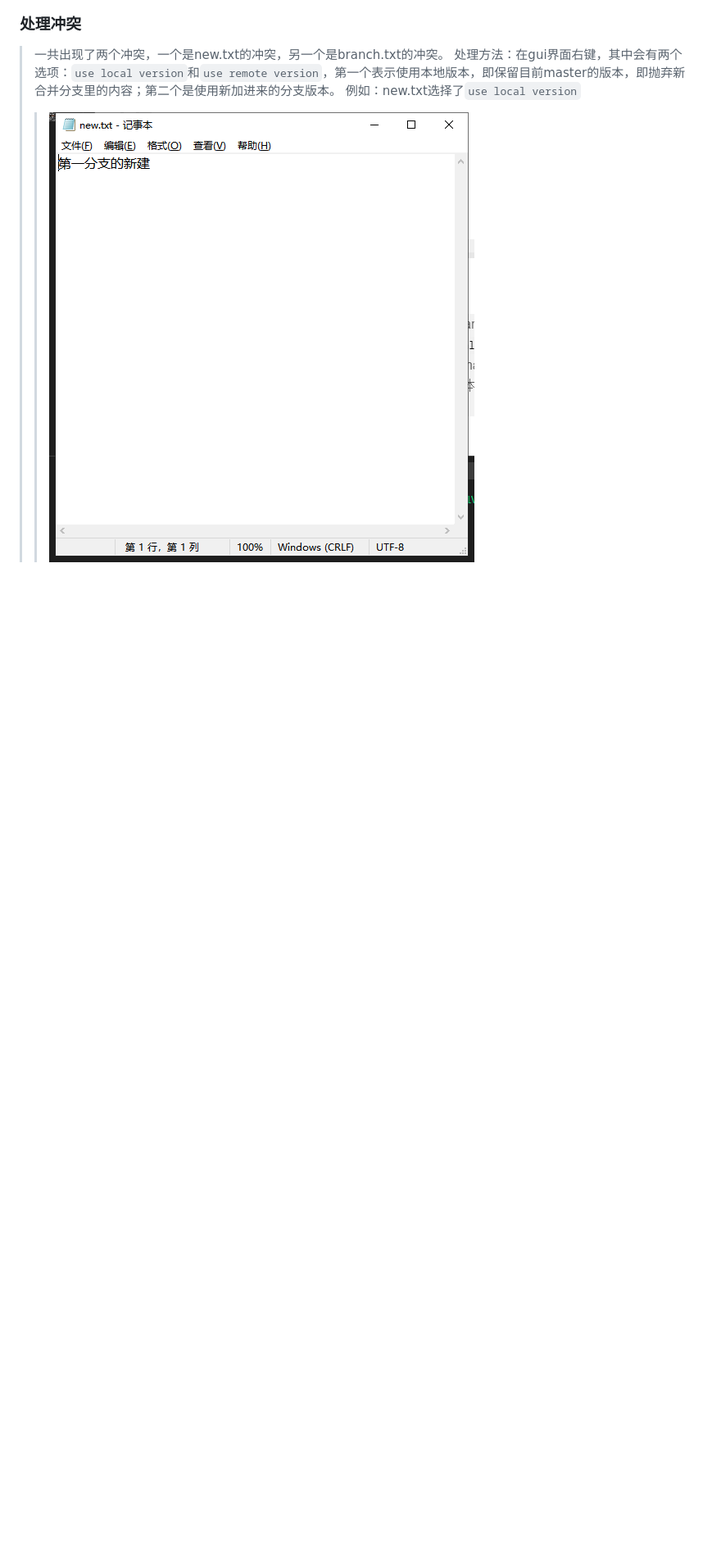
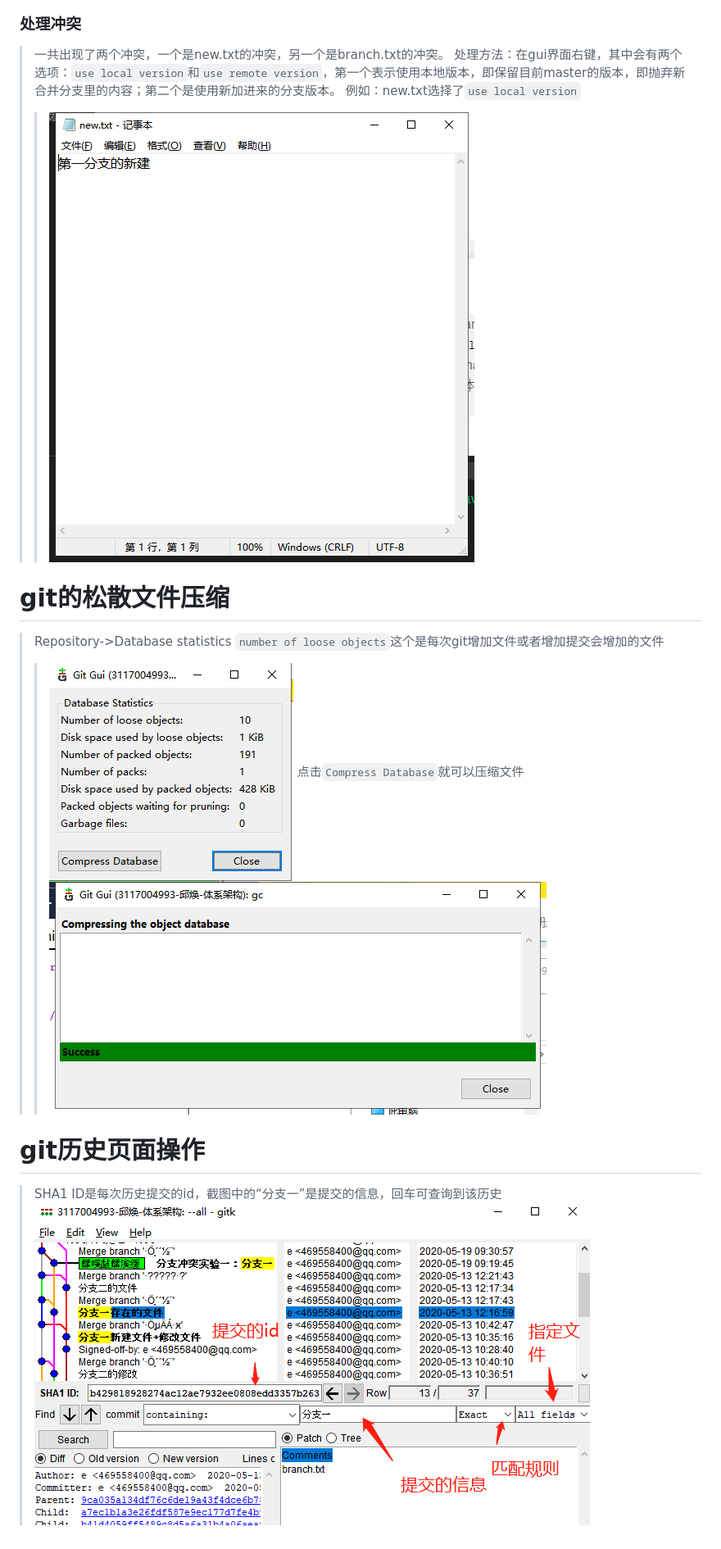
Before and after one commit to QQhuan/softwareStructLearn, a Markdown page: Git实验/实验记录.md, the part around the change. Shown: that part at 82% size. Drawn GitHub-style; pictures changed too: Git实验/imgs/520/history1.png (added), Git实验/imgs/520/loose.png (added), Git实验/imgs/520/looseSuccess.png (added); blank space fills up the shorter version.

Commit message:
520md笔记

```diff
--- a/Git实验/分支创建.md
+++ b/Git实验/实验记录.md
@@ -37,3 +37,14 @@
 > 处理方法：在gui界面右键，其中会有两个选项：`use local version`和`use remote version`，第一个表示使用本地版本，即保留目前master的版本，即抛弃新合并分支里的内容；第二个是使用新加进来的分支版本。
 > 例如：new.txt选择了`use local version`
 >>  ![结果](./imgs/new.png)
+
+# git的松散文件压缩
+> Repository->Database statistics
+> `number of loose objects`这个是每次git增加文件或者增加提交会增加的文件
+>> ![处理松散文件](./imgs/520/loose.png)
+> 点击`Compress Database`就可以压缩文件
+> ![处理松散文件](./imgs/520/looseSuccess.png)
+
+# git历史页面操作
+> SHA1 ID是每次历史提交的id，截图中的“分支一”是提交的信息，回车可查询到该历史
+> ![历史页面](./imgs/520/history1.png)
```
Also changed, not shown: 1 other file.
